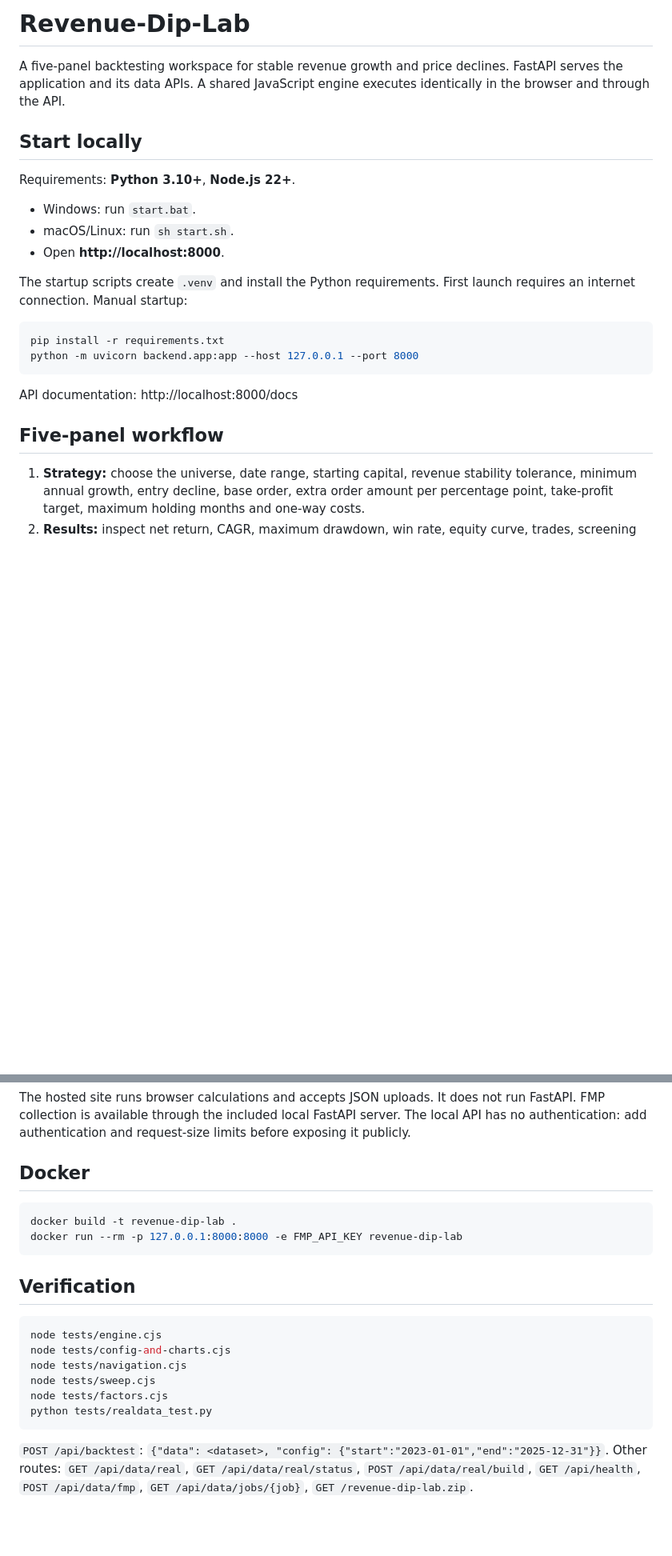
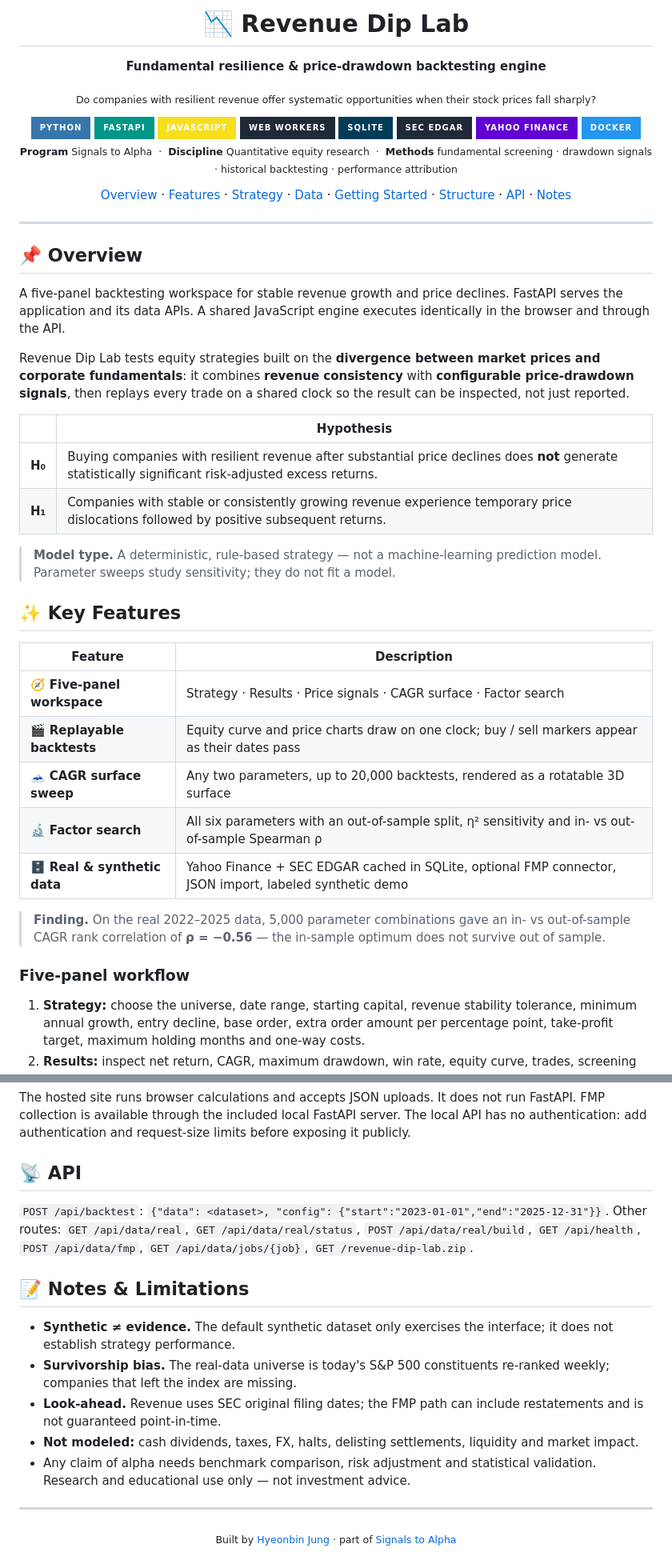
Before and after one commit to HyeonbinJung/Revenue-Dip-Lab, a Markdown page: README.md, 2 parts joined by grey strips. Shown at 80% size. GitHub-like rendering; badges without logos; blank space fills up the shorter version.

````diff
--- a/README.md
+++ b/README.md
@@ -1,25 +1,54 @@
-# Revenue-Dip-Lab
+<div align="center">
+
+# 📉 Revenue Dip Lab
+
+**Fundamental resilience & price-drawdown backtesting engine**
+
+<sub>Do companies with resilient revenue offer systematic opportunities when their stock prices fall sharply?</sub>
+
+<img src="https://img.shields.io/badge/Python-3776AB?style=for-the-badge&logo=python&logoColor=white" height="26">
+<img src="https://img.shields.io/badge/FastAPI-009688?style=for-the-badge&logo=fastapi&logoColor=white" height="26">
+<img src="https://img.shields.io/badge/JavaScript-F7DF1E?style=for-the-badge&logo=javascript&logoColor=black" height="26">
+<img src="https://img.shields.io/badge/Web%20Workers-1F2937?style=for-the-badge" height="26">
+<img src="https://img.shields.io/badge/SQLite-003B57?style=for-the-badge&logo=sqlite&logoColor=white" height="26">
+<img src="https://img.shields.io/badge/SEC%20EDGAR-1F2937?style=for-the-badge" height="26">
+<img src="https://img.shields.io/badge/Yahoo%20Finance-6001D2?style=for-the-badge&logo=yahoo&logoColor=white" height="26">
+<img src="https://img.shields.io/badge/Docker-2496ED?style=for-the-badge&logo=docker&logoColor=white" height="26">
+
+<sub><b>Program</b> Signals to Alpha &nbsp;·&nbsp; <b>Discipline</b> Quantitative equity research &nbsp;·&nbsp; <b>Methods</b> fundamental screening · drawdown signals · historical backtesting · performance attribution</sub>
+
+[Overview](#-overview) · [Features](#-key-features) · [Strategy](#%EF%B8%8F-strategy-rules) · [Data](#%EF%B8%8F-data-sources) · [Getting Started](#-getting-started) · [Structure](#%EF%B8%8F-project-structure) · [API](#-api) · [Notes](#-notes--limitations)
+
+</div>
+
+---
+
+## 📌 Overview
 
 A five-panel backtesting workspace for stable revenue growth and price declines. FastAPI serves the application and its data APIs. A shared JavaScript engine executes identically in the browser and through the API.
 
-## Start locally
+Revenue Dip Lab tests equity strategies built on the **divergence between market prices and corporate fundamentals**: it combines **revenue consistency** with **configurable price-drawdown signals**, then replays every trade on a shared clock so the result can be inspected, not just reported.
 
-Requirements: **Python 3.10+**, **Node.js 22+**.
+| | Hypothesis |
+|---|---|
+| **H₀** | Buying companies with resilient revenue after substantial price declines does **not** generate statistically significant risk-adjusted excess returns. |
+| **H₁** | Companies with stable or consistently growing revenue experience temporary price dislocations followed by positive subsequent returns. |
 
-- Windows: run `start.bat`.
-- macOS/Linux: run `sh start.sh`.
-- Open **http://localhost:8000**.
+> **Model type.** A deterministic, rule-based strategy — not a machine-learning prediction model. Parameter sweeps study sensitivity; they do not fit a model.
 
-The startup scripts create `.venv` and install the Python requirements. First launch requires an internet connection. Manual startup:
+## ✨ Key Features
 
-```bash
-pip install -r requirements.txt
-python -m uvicorn backend.app:app --host 127.0.0.1 --port 8000
-```
+| Feature | Description |
+|---|---|
+| 🧭 **Five-panel workspace** | Strategy · Results · Price signals · CAGR surface · Factor search |
+| 🎬 **Replayable backtests** | Equity curve and price charts draw on one clock; buy / sell markers appear as their dates pass |
+| 🗻 **CAGR surface sweep** | Any two parameters, up to 20,000 backtests, rendered as a rotatable 3D surface |
+| 🔬 **Factor search** | All six parameters with an out-of-sample split, η² sensitivity and in- vs out-of-sample Spearman ρ |
+| 🗄️ **Real & synthetic data** | Yahoo Finance + SEC EDGAR cached in SQLite, optional FMP connector, JSON import, labeled synthetic demo |
 
-API documentation: http://localhost:8000/docs
+> **Finding.** On the real 2022–2025 data, 5,000 parameter combinations gave an in- vs out-of-sample CAGR rank correlation of **ρ = −0.56** — the in-sample optimum does not survive out of sample.
 
-## Five-panel workflow
+### Five-panel workflow
 
 1. **Strategy:** choose the universe, date range, starting capital, revenue stability tolerance, minimum annual growth, entry decline, base order, extra order amount per percentage point, take-profit target, maximum holding months and one-way costs.
 2. **Results:** inspect net return, CAGR, maximum drawdown, win rate, equity curve, trades, screening candidates, open positions and execution protocol. Export trades as CSV or the dataset as JSON.
@@ -150,23 +237,19 @@ The program cannot verify rankings outside your supplied universe or the truth o
 
 The hosted site runs browser calculations and accepts JSON uploads. It does not run FastAPI. FMP collection is available through the included local FastAPI server. The local API has no authentication: add authentication and request-size limits before exposing it publicly.
 
-## Docker
-
-```bash
-docker build -t revenue-dip-lab .
-docker run --rm -p 127.0.0.1:8000:8000 -e FMP_API_KEY revenue-dip-lab
-```
-
-## Verification
-
-```bash
-node tests/engine.cjs
-node tests/config-and-charts.cjs
-node tests/navigation.cjs
-node tests/sweep.cjs
-node tests/factors.cjs
-python tests/realdata_test.py
-```
+## 📡 API
 
 `POST /api/backtest`: `{"data": <dataset>, "config": {"start":"2023-01-01","end":"2025-12-31"}}`.
 Other routes: `GET /api/data/real`, `GET /api/data/real/status`, `POST /api/data/real/build`, `GET /api/health`, `POST /api/data/fmp`, `GET /api/data/jobs/{job}`, `GET /revenue-dip-lab.zip`.
+
+## 📝 Notes & Limitations
+
+- **Synthetic ≠ evidence.** The default synthetic dataset only exercises the interface; it does not establish strategy performance.
+- **Survivorship bias.** The real-data universe is today's S&P 500 constituents re-ranked weekly; companies that left the index are missing.
+- **Look-ahead.** Revenue uses SEC original filing dates; the FMP path can include restatements and is not guaranteed point-in-time.
+- **Not modeled:** cash dividends, taxes, FX, halts, delisting settlements, liquidity and market impact.
+- Any claim of alpha needs benchmark comparison, risk adjustment and statistical validation. Research and educational use only — not investment advice.
+
+---
+
+<div align="center"><sub>Built by <a href="https://github.com/HyeonbinJung">Hyeonbin Jung</a> · part of <a href="https://github.com/HyeonbinJung/Signals-to-Alpha">Signals to Alpha</a></sub></div>
````
Also changed, not shown: other parts of README.md (+64 -6 lines).
